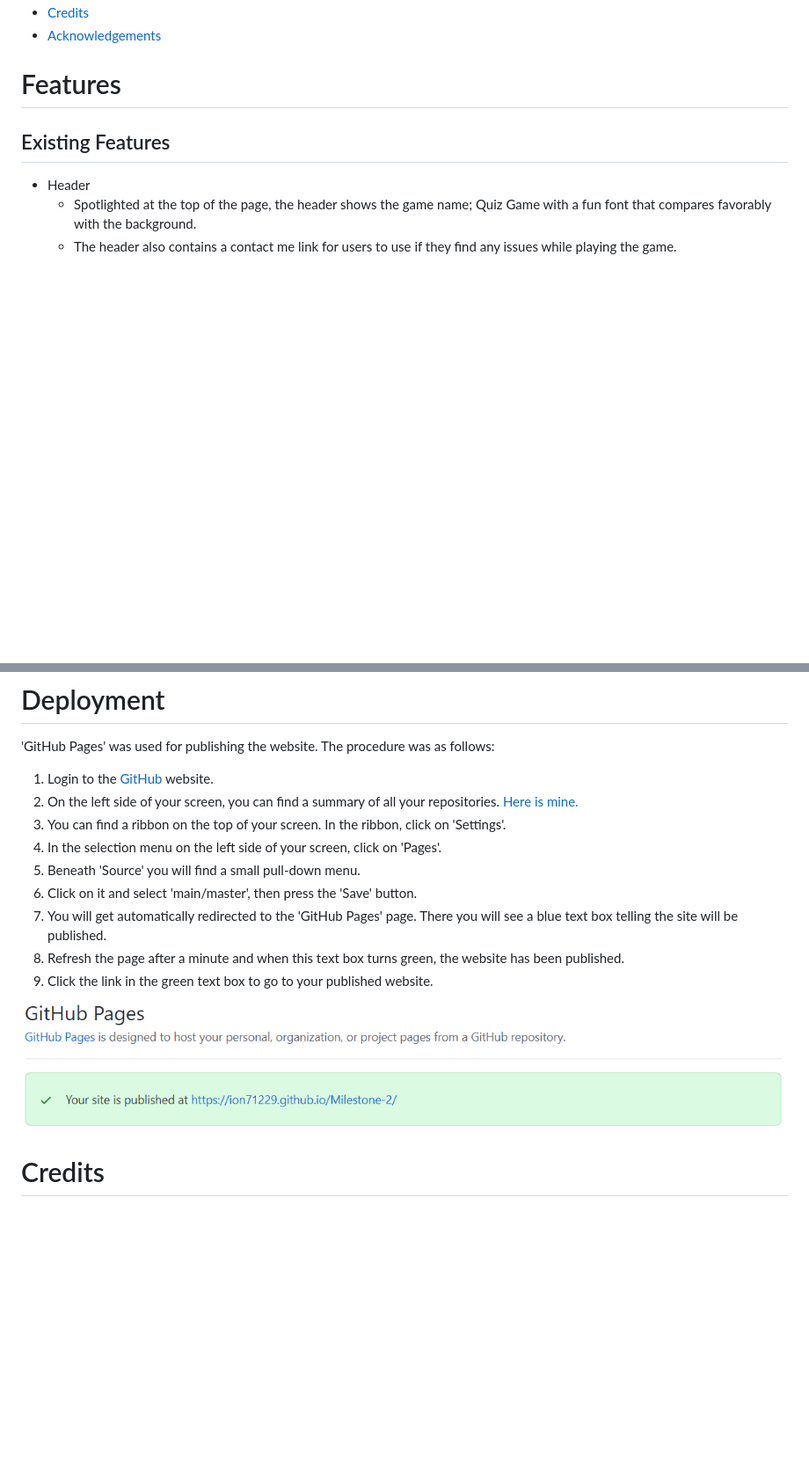
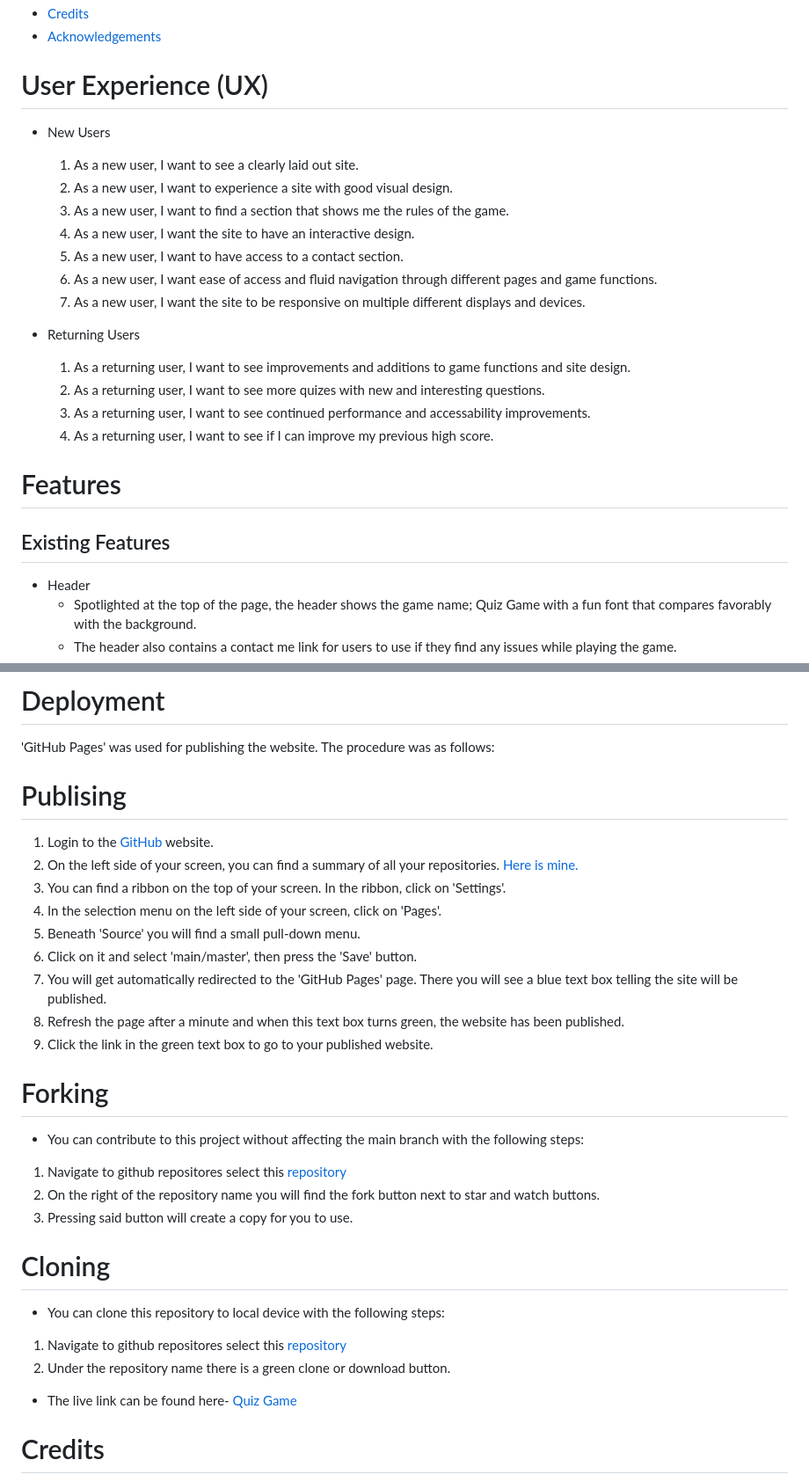
Before and after one commit to Ion71229/Milestone-2, a Markdown page: README.md, 2 parts joined by grey strips. Shown: that part at 88% size. Rendered like a GitHub page; blank space fills up the shorter version.

```diff
--- a/README.md
+++ b/README.md
@@ -26,5 +30,21 @@ Users of the game will learn the rules on how to play the Quiz Game and be able
 - [Credits](#credits)
 - [Acknowledgements](#acknowledgements)
+
+# User Experience (UX)
+- New Users
+  1. As a new user, I want to see a clearly laid out site.
+  2. As a new user, I want to experience a site with good visual design.
+  3. As a new user, I want to find a section that shows me the rules of the game.
+  4. As a new user, I want the site to have an interactive design.
+  5. As a new user, I want to have access to a contact section.
+  6. As a new user, I want ease of access and fluid navigation through different pages and game functions.
+  7. As a new user, I want the site to be responsive on multiple different displays and devices.
+
+- Returning Users
+  1. As a returning user, I want to see improvements and additions to game functions and site design.
+  2. As a returning user, I want to see more quizes with new and interesting questions.
+  3. As a returning user, I want to see continued performance and accessability improvements.
+  4. As a returning user, I want to see if I can improve my previous high score.
 
 # Features
 ## Existing Features
@@ -84,6 +104,7 @@ Users of the game will learn the rules on how to play the Quiz Game and be able
 # Deployment
 'GitHub Pages' was used for publishing the website. The procedure was as follows:
 
+# Publising
 1. Login to the [GitHub](https://github.com/) website.
 2. On the left side of your screen, you can find a summary of all your repositories. [Here is mine.](https://github.com/Ion71229/Milestone-2)
 3. You can find a ribbon on the top of your screen. In the ribbon, click on 'Settings'.
@@ -94,7 +115,19 @@ Users of the game will learn the rules on how to play the Quiz Game and be able
 8. Refresh the page after a minute and when this text box turns green, the website has been published.
 9. Click the link in the green text box to go to your published website.
 
-<img src= "assets/images/Live Link.PNG">
+# Forking
+- You can contribute to this project without affecting the main branch with the following steps:
+1. Navigate to github repositores select this [repository](https://docs.github.com/en/get-started/quickstart/fork-a-repo)
+2. On the right of the repository name you will find the fork button next to star and watch buttons.
+3. Pressing said button will create a copy for you to use.
+
+# Cloning
+- You can clone this repository to local device with the following steps:
+1. Navigate to github repositores select this [repository](https://ion71229.github.io/Milestone-2/)
+2. Under the repository name there is a green clone or download button.
+
+- The live link can be found here- [Quiz Game](https://ion71229.github.io/Milestone-2/)
+
 
 # Credits
 I used the following websites for my project:
```
Also changed, not shown: other parts of README.md (+8 -1 lines), assets/images/Final Capture.PNG (added).
